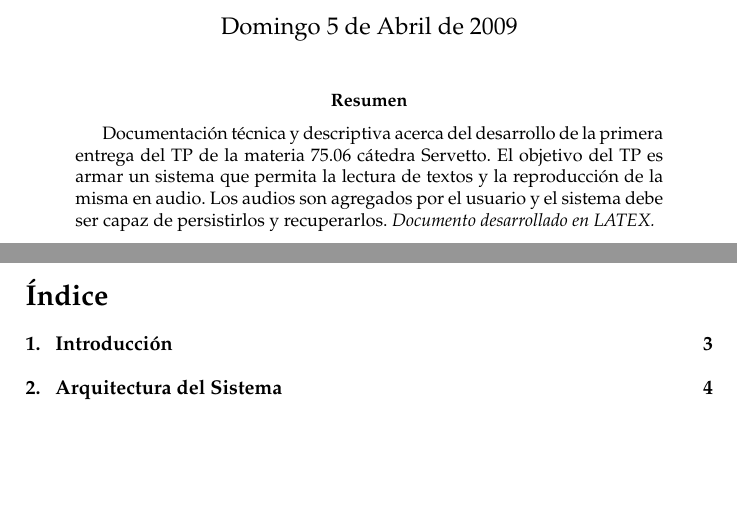
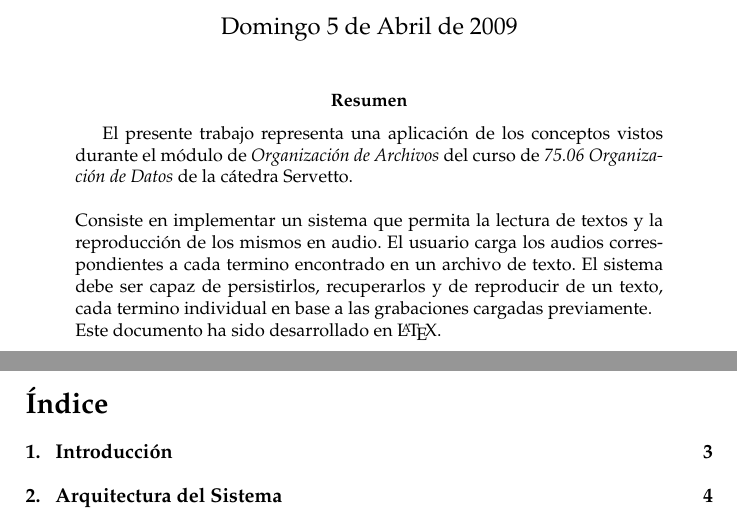
Before and after one commit to martinariel/datos-2009, a LaTeX paper (docs/arch/main.tex): two parts of pages 1 and 2 of 18, joined at a grey line, cut so that both start at the same text, the shorter picture padded with empty space. Compiled offline with pdfLaTeX; the source files are stored in an older character set and shown here as Unicode.

Commit message:
Mergeo mi resumen con el que acaba de subir juan.

```diff
--- a/docs/arch/main.tex
+++ b/docs/arch/main.tex
@@ -50,8 +50,16 @@
 
 % Resumen que aparece en la primera página (antes de la tabla de contenidos)
 \begin{abstract}
-Documentación técnica y descriptiva acerca del desarrollo de la primera entrega del TP de la materia 75.06 cátedra Servetto. El objetivo del TP es armar un sistema que permita la lectura de textos y la reproducción de la misma en audio. Los audios son agregados por el usuario y el sistema debe ser capaz de persistirlos y recuperarlos.
-\it Documento desarrollado en LATEX.
+El presente trabajo representa una aplicación de los conceptos vistos durante
+el módulo de \textit{Organización de Archivos} del curso de \textit{75.06 Organización de Datos}
+de la cátedra Servetto.\\
+\\
+Consiste en implementar un sistema que permita la lectura de textos y la
+reproducción de los mismos en audio. El usuario carga los audios correspondientes
+a cada termino encontrado en un archivo de texto. El sistema debe ser capaz de
+persistirlos, recuperarlos y de reproducir de un texto, cada termino individual
+en base a las grabaciones cargadas previamente. \\
+Este documento ha sido desarrollado en \LaTeX.
 \end{abstract}
 
 \newpage
```
